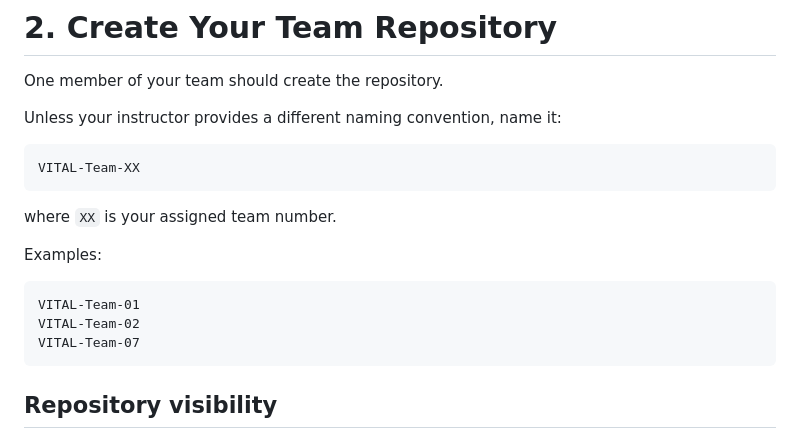
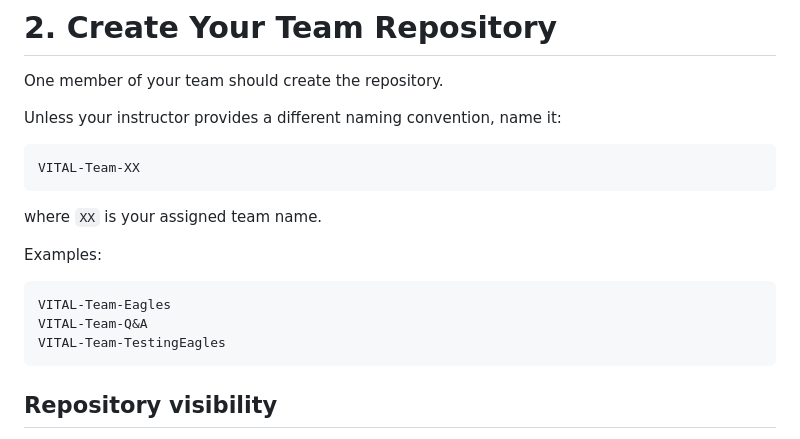
Before and after one commit to mairasamary/Project_VITAL, a Markdown page: docs/STUDENT_SUBMISSION_GUIDE.md, the part around the change. GitHub-like rendering.

Commit message:
Update submission README.md

````diff
--- a/docs/STUDENT_SUBMISSION_GUIDE.md
+++ b/docs/STUDENT_SUBMISSION_GUIDE.md
@@ -46,14 +46,14 @@ Unless your instructor provides a different naming convention, name it:
 VITAL-Team-XX
 ```
 
-where `XX` is your assigned team number.
+where `XX` is your assigned team name.
 
 Examples:
 
 ```text
-VITAL-Team-01
-VITAL-Team-02
-VITAL-Team-07
+VITAL-Team-Eagles
+VITAL-Team-Q&A
+VITAL-Team-TestingEagles
 ```
 
 ## Repository visibility
````
